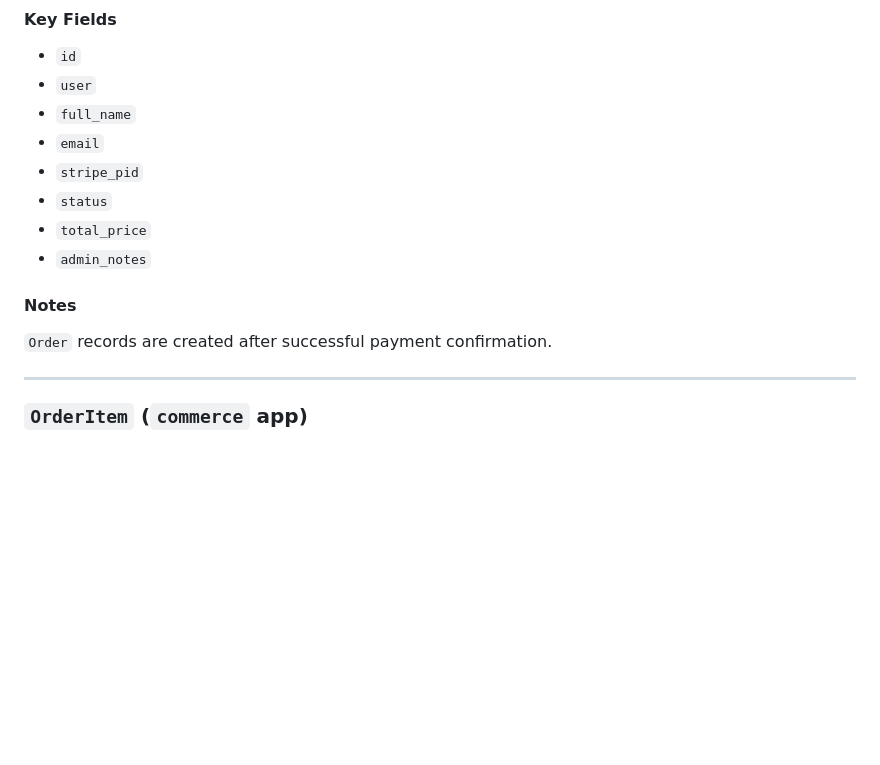
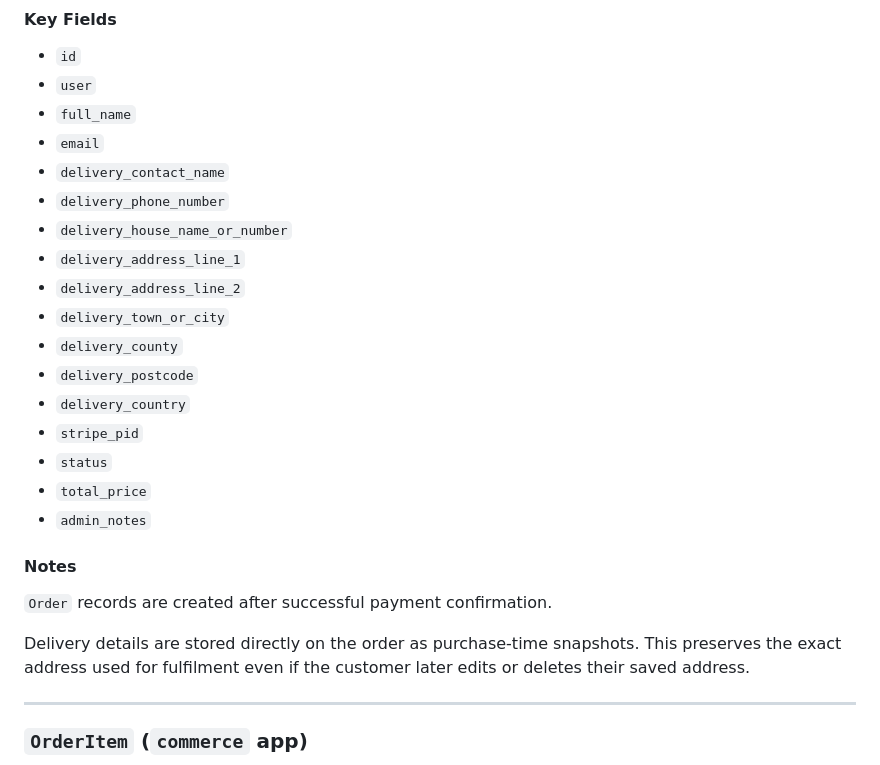
Before and after one commit to yenmangu/ms4-prop-house, a Markdown page: documentation/database/database-design.md, the part around the change printed below. Rendered like a GitHub page; blank space fills up the shorter version.

```diff
--- a/documentation/database/database-design.md
+++ b/documentation/database/database-design.md
@@ -231,6 +262,15 @@ Represents a completed checkout transaction.
 - `user`
 - `full_name`
 - `email`
+- `delivery_contact_name`
+- `delivery_phone_number`
+- `delivery_house_name_or_number`
+- `delivery_address_line_1`
+- `delivery_address_line_2`
+- `delivery_town_or_city`
+- `delivery_county`
+- `delivery_postcode`
+- `delivery_country`
 - `stripe_pid`
 - `status`
 - `total_price`
@@ -239,6 +279,8 @@ Represents a completed checkout transaction.
 #### Notes
 
 `Order` records are created after successful payment confirmation.
+
+Delivery details are stored directly on the order as purchase-time snapshots. This preserves the exact address used for fulfilment even if the customer later edits or deletes their saved address.
 
 ---
 
```
Also changed, not shown: other parts of documentation/database/database-design.md (+46 -15 lines), documentation/database/prop-house-erd.png.
